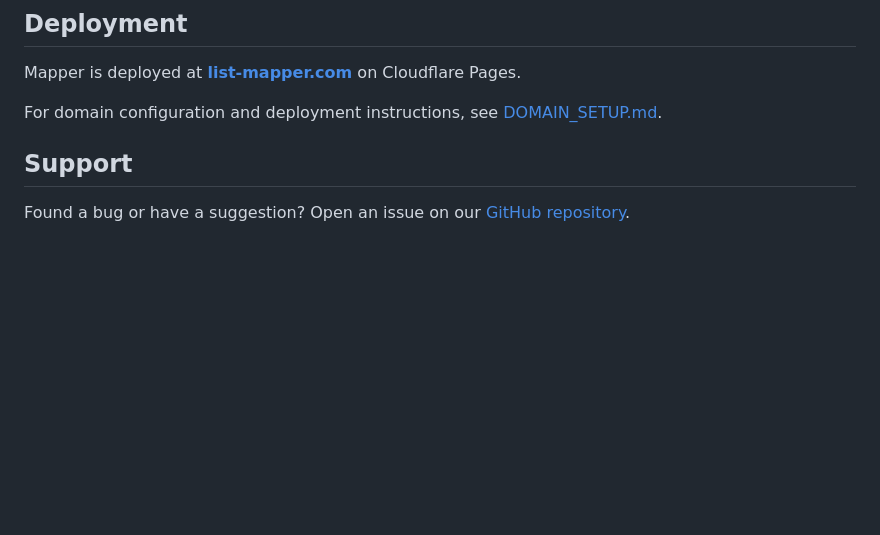
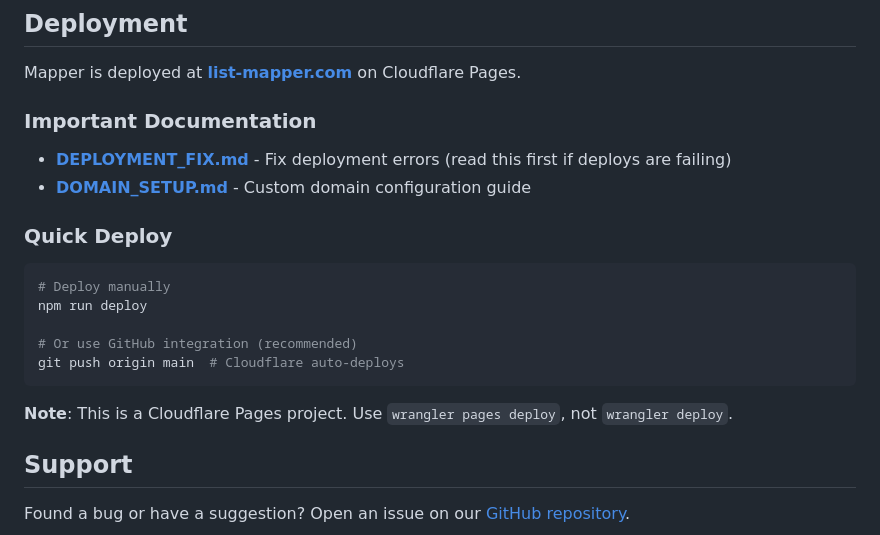
Before and after one commit to amiddlebrook/Mapper, a Markdown page: README.md, the part around the change. Rendered like a GitHub page; blank space fills up the shorter version.

````diff
--- a/README.md
+++ b/README.md
@@ -86,7 +86,22 @@ Organize locations for research, field work, or any project that involves physic
 
 Mapper is deployed at **[list-mapper.com](https://list-mapper.com)** on Cloudflare Pages.
 
-For domain configuration and deployment instructions, see [DOMAIN_SETUP.md](./DOMAIN_SETUP.md).
+### Important Documentation
+
+- **[DEPLOYMENT_FIX.md](./DEPLOYMENT_FIX.md)** - Fix deployment errors (read this first if deploys are failing)
+- **[DOMAIN_SETUP.md](./DOMAIN_SETUP.md)** - Custom domain configuration guide
+
+### Quick Deploy
+
+```bash
+# Deploy manually
+npm run deploy
+
+# Or use GitHub integration (recommended)
+git push origin main  # Cloudflare auto-deploys
+```
+
+**Note**: This is a Cloudflare Pages project. Use `wrangler pages deploy`, not `wrangler deploy`.
 
 ## Support
 
````
Also changed, not shown: DEPLOYMENT_FIX.md (added, +175 -0 lines), DOMAIN_SETUP.md (+2 -4 lines).
